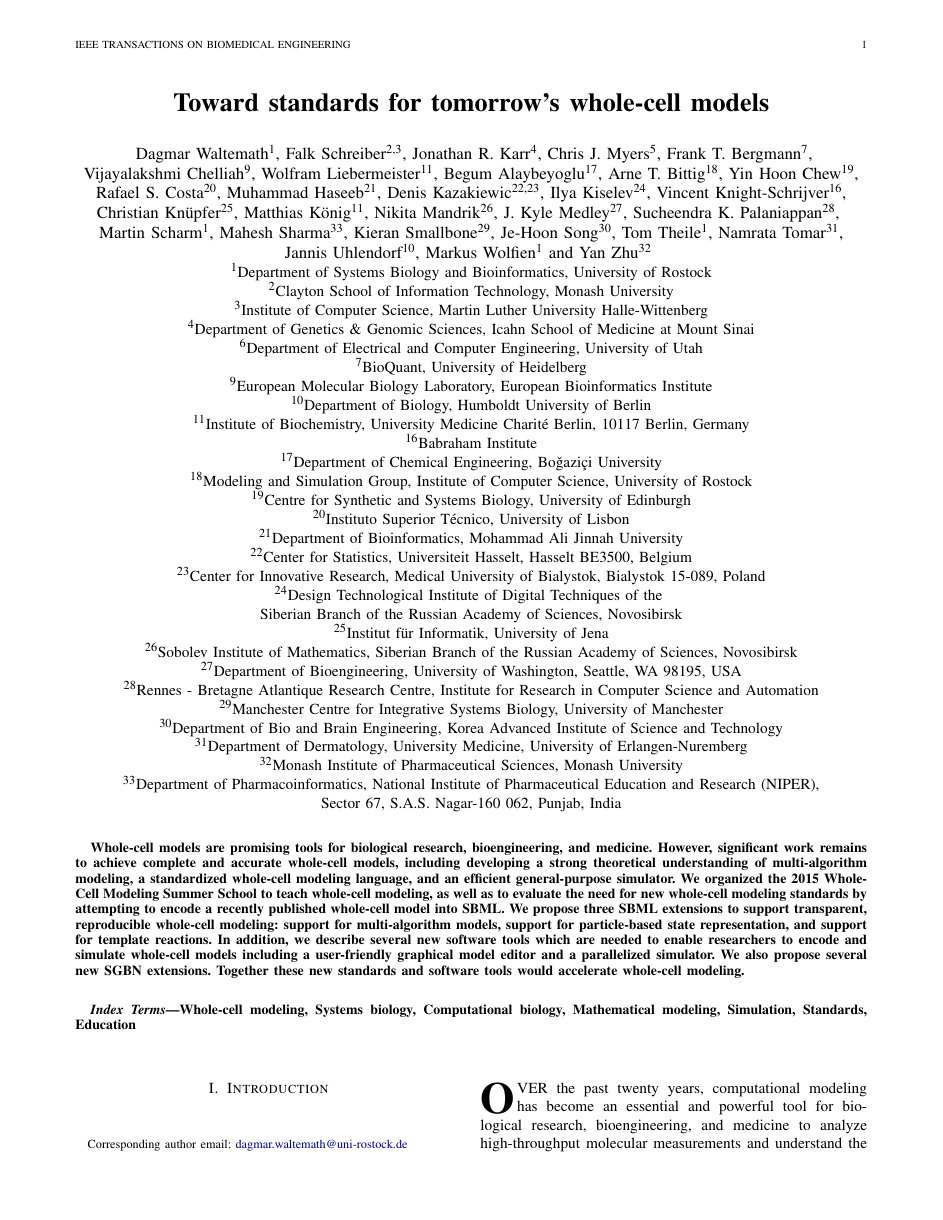
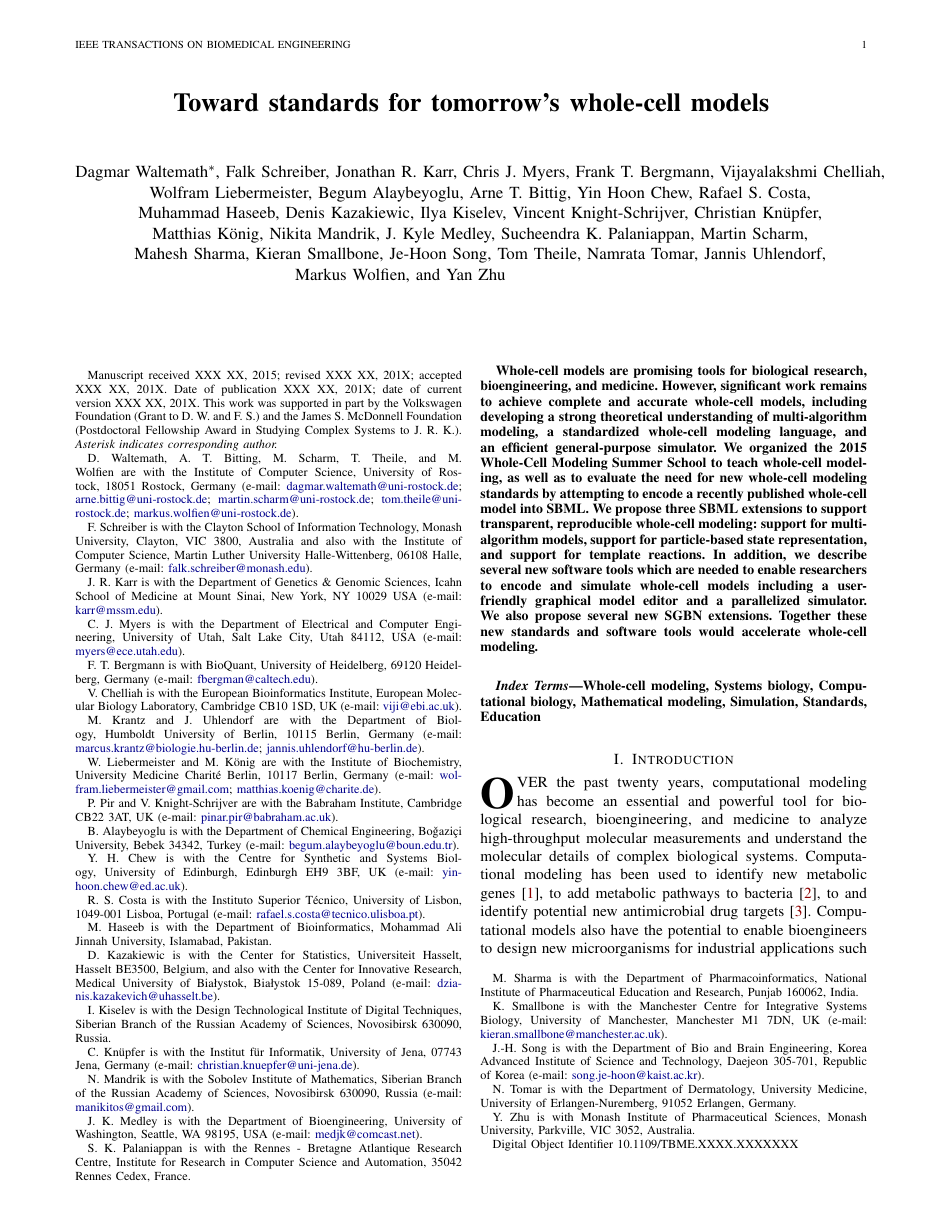
Before and after one commit to whole-cell-tutors/meeting-report, a LaTeX paper (report.tex): page 1 of 8. Compiled offline with pdfLaTeX.

Commit message:
formatting for journal

```diff
--- a/report.tex
+++ b/report.tex
@@ -32,7 +32,9 @@
 \usepackage[english]{babel}
 
 % Correct bad hyphenation here
-\hyphenation{op-tical net-works semi-conduc-tor ana-ly-tics}
+\hyphenation{}
+
+\newcommand{\email}[1]{\href{mailto:#1}{#1}}
 
 \usepackage{pdfcomment}
 \newcommand{\comment}[3]{\pdfmarkupcomment[markup=Highlight,color=yellow,author={#2}]{#1}{#3}}
@@ -48,5 +50,3 @@
 \title{Toward standards for tomorrow's whole-cell models}
 
 \author{
-	\IEEEauthorblockN{
-		Dagmar Waltemath\IEEEauthorrefmark{1},
@@ -57,84 +53,72 @@
-		Frank T. Bergmann\IEEEauthorrefmark{7},\\
-        Vijayalakshmi Chelliah\IEEEauthorrefmark{9},
-%        Marcus Krantz\IEEEauthorrefmark{10},
-        Wolfram Liebermeister\IEEEauthorrefmark{11},
-%        Pedro Mendes\IEEEauthorrefmark{12--15},
-%        Pinar Pir\IEEEauthorrefmark{16},
-        Begum Alaybeyoglu\IEEEauthorrefmark{17},
-        Arne T. Bittig\IEEEauthorrefmark{18},
-        Yin Hoon Chew\IEEEauthorrefmark{19},\\
-        Rafael S. Costa\IEEEauthorrefmark{20},
-        Muhammad Haseeb\IEEEauthorrefmark{21},
-		Denis Kazakiewic\IEEEauthorrefmark{22,23},
-		Ilya Kiselev\IEEEauthorrefmark{24},
-        Vincent Knight-Schrijver\IEEEauthorrefmark{16},\\
-		Christian Kn\"{u}pfer\IEEEauthorrefmark{25},
-        Matthias K\"{o}nig\IEEEauthorrefmark{11},
-		Nikita Mandrik\IEEEauthorrefmark{26},
-        J. Kyle Medley\IEEEauthorrefmark{27},
-        Sucheendra K. Palaniappan\IEEEauthorrefmark{28}, \\
-        Martin Scharm\IEEEauthorrefmark{1},
-        Mahesh Sharma\IEEEauthorrefmark{33},
-        Kieran Smallbone\IEEEauthorrefmark{29},
-		Je-Hoon Song\IEEEauthorrefmark{30},
-		Tom Theile\IEEEauthorrefmark{1},
-        Namrata Tomar\IEEEauthorrefmark{31},\\
-        Jannis Uhlendorf\IEEEauthorrefmark{10},
-        Markus Wolfien\IEEEauthorrefmark{1} and
-        Yan Zhu\IEEEauthorrefmark{32}
+    Dagmar Waltemath$^*$,
+    Falk Schreiber,
+    Jonathan R. Karr,
+    Chris J. Myers,
+%   Michael Hucka,
+    Frank T. Bergmann,
+    Vijayalakshmi Chelliah,\\
+%   Marcus Krantz,
+    Wolfram Liebermeister,
+%   Pedro Mendes,
+%   Pinar Pir,
+    Begum Alaybeyoglu,
+    Arne T. Bittig,
+    Yin Hoon Chew,
+    Rafael S. Costa,\\
+    Muhammad Haseeb,
+    Denis Kazakiewic,
+    Ilya Kiselev,
+    Vincent Knight-Schrijver,
+    Christian Kn\"{u}pfer,\\
+    Matthias K\"{o}nig,
+    Nikita Mandrik,
+    J. Kyle Medley,
+    Sucheendra K. Palaniappan,
+    Martin Scharm,\\
+    Mahesh Sharma,
+    Kieran Smallbone,
+    Je-Hoon Song,
+    Tom Theile,
+    Namrata Tomar,
+    Jannis Uhlendorf,\\
+    Markus Wolfien, and
+    Yan Zhu
+    \thanks{
+        Manuscript received XXX XX, 2015; revised XXX XX, 201X; accepted XXX XX, 201X. Date of publication XXX XX, 201X; date of current version XXX XX, 201X.
+        This work was supported in part by the Volkswagen Foundation (Grant to D. W. and F. S.) and the James S. McDonnell Foundation (Postdoctoral Fellowship Award in Studying Complex Systems to J. R. K.).
+        \textit{Asterisk indicates corresponding author.}
+    }
+    \thanks{D. Waltemath, A. T. Bitting, M. Scharm, T. Theile, and M. Wolfien are with the Institute of Computer Science, University of Rostock, 18051 Rostock, Germany (e-mail: \email{dagmar.waltemath@uni-rostock.de}; \email{arne.bittig@uni-rostock.de}; \email{martin.scharm@uni-rostock.de}; \email{tom.theile@uni-rostock.de}; \email{markus.wolfien@uni-rostock.de}).}
+    \thanks{F. Schreiber is with the Clayton School of Information Technology, Monash University, Clayton, VIC 3800, Australia and also with the Institute of Computer Science, Martin Luther University Halle-Wittenberg, 06108 Halle, Germany (e-mail: \email{falk.schreiber@monash.edu}).}
+    \thanks{J. R. Karr is with the Department of Genetics \& Genomic Sciences, Icahn School of Medicine at Mount Sinai, New York, NY 10029 USA (e-mail: \email{karr@mssm.edu}).}
+    \thanks{C. J. Myers is with the Department of Electrical and Computer Engineering, University of Utah, Salt Lake City, Utah 84112, USA (e-mail: \email{myers@ece.utah.edu}).}
+    %\thanks{M. Hucka is with the Department of Computing and Mathematical Sciences, California Institute of Technology, Pasadena, CA 91125, USA (e-mail: \email{mhucka@caltech.edu}).}
+    \thanks{F. T. Bergmann is with BioQuant, University of Heidelberg, 69120 Heidelberg, Germany (e-mail: \email{fbergman@caltech.edu}).}
+    \thanks{V. Chelliah is with the European Bioinformatics Institute, European Molecular Biology Laboratory, Cambridge CB10 1SD, UK (e-mail: \email{viji@ebi.ac.uk}).}
+    \thanks{M. Krantz and J. Uhlendorf are with the Department of Biology, Humboldt University of Berlin, 10115 Berlin, Germany (e-mail: \email{marcus.krantz@biologie.hu-berlin.de}; \email{jannis.uhlendorf@hu-berlin.de}).}
+    \thanks{W. Liebermeister and M. K\"{o}nig are with the Institute of Biochemistry, University Medicine Charit\'{e} Berlin, 10117 Berlin, Germany (e-mail: \email{wolfram.liebermeister@gmail.com}; \email{matthias.koenig@charite.de}).}
+    %\thanks{P. Mendes is with the Manchester Institute of Biotechnology and the School of Computer Science, University of Manchester, Manchester M1 7DN, UK and also with the Center for Quantitative Medicine and the Department of Cell Biology, University of Connecticut Health Center, Farmington, CT 06030, USA (e-mail: \email{pedro.mendes@manchester.ac.uk}).}
+    \thanks{P. Pir and V. Knight-Schrijver are with the Babraham Institute, Cambridge CB22 3AT, UK (e-mail: \email{pinar.pir@babraham.ac.uk}).}
+    \thanks{B. Alaybeyoglu is with the Department of Chemical Engineering, Bo\v{g}azi\c{c}i University, Bebek 34342, Turkey (e-mail: \email{begum.alaybeyoglu@boun.edu.tr}).}
+    \thanks{Y. H. Chew is with the Centre for Synthetic and Systems Biology, University of Edinburgh, Edinburgh EH9 3BF, UK (e-mail: \email{yinhoon.chew@ed.ac.uk}).}
+    \thanks{R. S. Costa is with the Instituto Superior T\'ecnico, University of Lisbon, 1049-001 Lisboa, Portugal (e-mail: \email{rafael.s.costa@tecnico.ulisboa.pt}).}
+    \thanks{M. Haseeb is with the Department of Bioinformatics, Mohammad Ali Jinnah University, Islamabad, Pakistan.}
+    \thanks{D. Kazakiewic is with the Center for Statistics, Universiteit Hasselt, Hasselt BE3500, Belgium, and also with the Center for Innovative Research, Medical University of Białystok, Białystok 15-089, Poland (e-mail: \email{dzianis.kazakevich@uhasselt.be}).}
+    \thanks{I. Kiselev is with the Design Technological Institute of Digital Techniques, Siberian Branch of the Russian Academy of Sciences, Novosibirsk 630090, Russia.}
+    \thanks{C. Kn\"{u}pfer is with the Institut f\"ur Informatik, University of Jena, 07743 Jena, Germany (e-mail: \email{christian.knuepfer@uni-jena.de}).}
+    \thanks{N. Mandrik is with the Sobolev Institute of Mathematics, Siberian Branch of the Russian Academy of Sciences, Novosibirsk 630090, Russia (e-mail: \email{manikitos@gmail.com}).}
+    \thanks{J. K. Medley is with the Department of Bioengineering, University of Washington, Seattle, WA 98195, USA (e-mail: \email{medjk@comcast.net}).}
+    \thanks{S. K. Palaniappan is with the Rennes - Bretagne Atlantique Research Centre, Institute for Research in Computer Science and Automation, 35042 Rennes Cedex, France.}
+    \thanks{M. Sharma is with the Department of Pharmacoinformatics, National Institute of Pharmaceutical Education and Research, Punjab 160062, India.}
+    \thanks{K. Smallbone is with the Manchester Centre for Integrative Systems Biology, University of Manchester, Manchester M1 7DN, UK (e-mail: \email{kieran.smallbone@manchester.ac.uk}).}
+    \thanks{J.-H. Song is with the Department of Bio and Brain Engineering, Korea Advanced Institute of Science and Technology, Daejeon 305-701, Republic of Korea (e-mail: \email{song.je-hoon@kaist.ac.kr}).}
+    \thanks{N. Tomar is with the Department of Dermatology, University Medicine, University of Erlangen-Nuremberg, 91052 Erlangen, Germany.}
+    \thanks{Y. Zhu is with Monash Institute of Pharmaceutical Sciences, Monash University, Parkville, VIC 3052, Australia.}
+    \thanks{Digital Object Identifier 10.1109/TBME.XXXX.XXXXXXX}
 }
 
-	\IEEEauthorblockA{\IEEEauthorrefmark{1}Department of Systems Biology and Bioinformatics, University of Rostock}
-	\IEEEauthorblockA{\IEEEauthorrefmark{2}Clayton School of Information Technology, Monash University}
-    \IEEEauthorblockA{\IEEEauthorrefmark{3}Institute of Computer Science, Martin Luther University Halle-Wittenberg}
-	\IEEEauthorblockA{\IEEEauthorrefmark{4}Department of Genetics \& Genomic Sciences, Icahn School of Medicine at Mount Sinai}
-        %New York, NY 10029 USA\\Email: \href{mailto:karr@mssm.edu}{karr@mssm.edu}
-    \IEEEauthorblockA{\IEEEauthorrefmark{6}Department of Electrical and Computer Engineering, University of Utah}
-        %Salt Lake City, Utah 84112, USA
-%    \IEEEauthorblockA{\IEEEauthorrefmark{5}Department of Computing and Mathematical Sciences, California Institute of Technology}
-        %1200 East California Boulevard, Pasadena, CA 91125, USA
-    \IEEEauthorblockA{\IEEEauthorrefmark{7}BioQuant, University of Heidelberg}
-        %Heidelberg , Germany
-%    \IEEEauthorblockA{\IEEEauthorrefmark{8}Centre for Organismal Studies, University of Heidelberg}
-    \IEEEauthorblockA{\IEEEauthorrefmark{9}European Molecular Biology Laboratory, European Bioinformatics Institute}
-        %Wellcome Trust Genome Campus, Hinxton, Cambridge CB10 1SD, UK viji@ebi.ac.uk.
-    \IEEEauthorblockA{\IEEEauthorrefmark{10}Department of Biology, Humboldt University of Berlin}
-        %Berlin, Germany
-    \IEEEauthorblockA{\IEEEauthorrefmark{11}Institute of Biochemistry, University Medicine Charit\'{e} Berlin, 10117 Berlin, Germany}
-        %10117 Berlin, Germany
-%    \IEEEauthorblockA{\IEEEauthorrefmark{12}Manchester Institute of Biotechnology, University of Manchester}
-%    \IEEEauthorblockA{\IEEEauthorrefmark{13}School of Computer Science, University of Manchester}
-%    \IEEEauthorblockA{\IEEEauthorrefmark{14}Center for Quantitative Medicine, University of Connecticut Health Center}
-%    \IEEEauthorblockA{\IEEEauthorrefmark{15}Department of Cell Biology, University of Connecticut Health Center}
-        %131 Princess Street, Manchester, M1 7DN, UK. pedro.mendes@manchester.ac.uk
-        %Farmington, Connecticut, USA
-    \IEEEauthorblockA{\IEEEauthorrefmark{16}Babraham Institute}
-    \IEEEauthorblockA{\IEEEauthorrefmark{17}Department of Chemical Engineering, Bo\v{g}azi\c{c}i University}
-	\IEEEauthorblockA{\IEEEauthorrefmark{18}Modeling and Simulation Group, Institute of Computer Science, University of Rostock}
-    \IEEEauthorblockA{\IEEEauthorrefmark{19}Centre for Synthetic and Systems Biology, University of Edinburgh}
-    \IEEEauthorblockA{\IEEEauthorrefmark{20}Instituto Superior T\'ecnico, University of Lisbon}
-    \IEEEauthorblockA{\IEEEauthorrefmark{21}Department of Bioinformatics, Mohammad Ali Jinnah University}
-	\IEEEauthorblockA{\IEEEauthorrefmark{22}Center for Statistics, Universiteit Hasselt, Hasselt BE3500, Belgium}
-    \IEEEauthorblockA{\IEEEauthorrefmark{23}Center for Innovative Research, Medical University of Bialystok, Bialystok 15-089, Poland}
-	\IEEEauthorblockA{\IEEEauthorrefmark{24}Design Technological Institute of Digital Techniques of the \\ Siberian Branch of the Russian Academy of Sciences, Novosibirsk}
-	\IEEEauthorblockA{\IEEEauthorrefmark{25}Institut f\"ur Informatik, University of Jena}
-	\IEEEauthorblockA{\IEEEauthorrefmark{26}Sobolev Institute of Mathematics, Siberian Branch of the Russian Academy of Sciences, Novosibirsk}
-	\IEEEauthorblockA{\IEEEauthorrefmark{27}Department of Bioengineering, University of Washington, Seattle, WA 98195, USA}
-    \IEEEauthorblockA{\IEEEauthorrefmark{28}Rennes - Bretagne Atlantique Research Centre, Institute for Research in Computer Science and Automation}
-    \IEEEauthorblockA{\IEEEauthorrefmark{29}Manchester Centre for Integrative Systems Biology, University of Manchester}
-	\IEEEauthorblockA{\IEEEauthorrefmark{30}Department of Bio and Brain Engineering, Korea Advanced Institute of Science and Technology}
-	% (KAIST),\\ 291 Daehak-ro, Yuseong-gu, Daejeon 305-701, Republic of Korea
-    \IEEEauthorblockA{\IEEEauthorrefmark{31}Department of Dermatology, University Medicine, University of Erlangen-Nuremberg}
-    %\\ Hartmannstraße 14, 91052 Erlangen, Germany
-    \IEEEauthorblockA{\IEEEauthorrefmark{32}Monash Institute of Pharmaceutical Sciences, Monash University}
-    \IEEEauthorblockA{\IEEEauthorrefmark{33}Department of Pharmacoinformatics, National Institute of Pharmaceutical Education and Research (NIPER),\\ Sector 67, S.A.S. Nagar-160 062, Punjab, India}
+\maketitle
 
-
-
-	\thanks{Corresponding author email: \href{mailto:dagmar.waltemath@uni-rostock.de}{dagmar.waltemath@uni-rostock.de}}
-}
-
-\IEEEtitleabstractindextext{
 \begin{abstract}
 Whole-cell models are promising tools for biological research, bioengineering, and medicine.
 However, significant work remains to achieve complete and accurate whole-cell models, including developing a strong theoretical understanding of multi-algorithm modeling, a standardized whole-cell modeling language, and an efficient general-purpose simulator.
```
Also changed, not shown: report.tex (10 more changed lines). Lines whose indentation alone changed are shown as unchanged.
